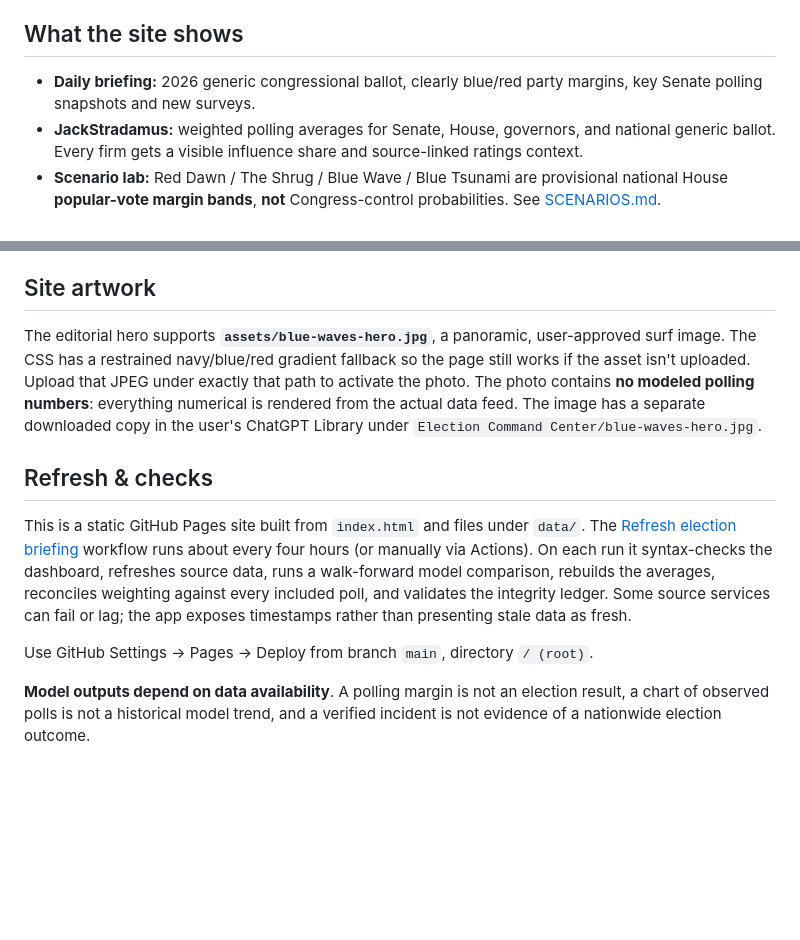
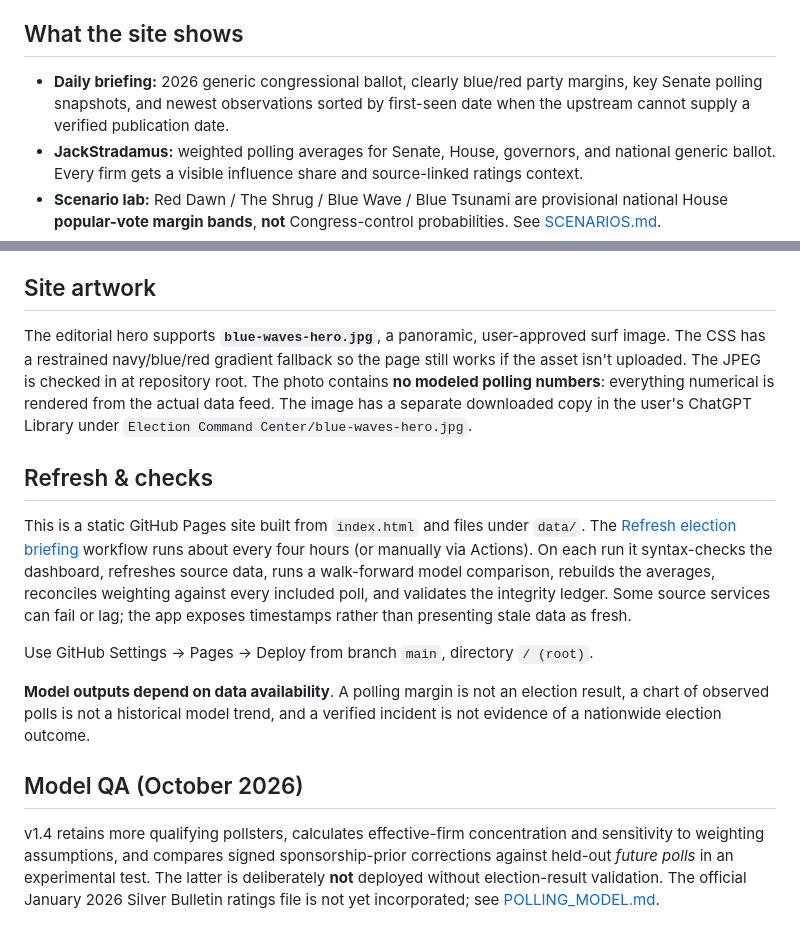
Before and after one commit to jmon18-rgb/Election-Command-Center, a Markdown page: README.md, 2 parts joined by grey strips. Drawn GitHub-style; blank space fills up the shorter version.

Commit message:
Document v1.4 sampling provenance and Silver-parity model roadmap

```diff
--- a/README.md
+++ b/README.md
@@ -4,7 +4,7 @@ A personal, data-first 2026 U.S. midterms dashboard. Serious about polling; occa
 
 ## What the site shows
 
-- **Daily briefing:** 2026 generic congressional ballot, clearly blue/red party margins, key Senate polling snapshots and new surveys.
+- **Daily briefing:** 2026 generic congressional ballot, clearly blue/red party margins, key Senate polling snapshots, and newest observations sorted by first-seen date when the upstream cannot supply a verified publication date.
 - **JackStradamus:** weighted polling averages for Senate, House, governors, and national generic ballot. Every firm gets a visible influence share and source-linked ratings context.
 - **Scenario lab:** Red Dawn / The Shrug / Blue Wave / Blue Tsunami are provisional national House **popular-vote margin bands**, **not** Congress-control probabilities. See [SCENARIOS.md](SCENARIOS.md).
 - **Race Lab:** individual poll observations, source dates and sponsor labels.
@@ -25,7 +25,7 @@ See [POLLING_MODEL.md](POLLING_MODEL.md) for parameters, Silver Bulletin compari
 
 ## Site artwork
 
-The editorial hero supports **`assets/blue-waves-hero.jpg`**, a panoramic, user-approved surf image. The CSS has a restrained navy/blue/red gradient fallback so the page still works if the asset isn't uploaded. Upload that JPEG under exactly that path to activate the photo. The photo contains **no modeled polling numbers**: everything numerical is rendered from the actual data feed. The image has a separate downloaded copy in the user's ChatGPT Library under `Election Command Center/blue-waves-hero.jpg`.
+The editorial hero supports **`blue-waves-hero.jpg`**, a panoramic, user-approved surf image. The CSS has a restrained navy/blue/red gradient fallback so the page still works if the asset isn't uploaded. The JPEG is checked in at repository root. The photo contains **no modeled polling numbers**: everything numerical is rendered from the actual data feed. The image has a separate downloaded copy in the user's ChatGPT Library under `Election Command Center/blue-waves-hero.jpg`.
 
 ## Refresh & checks
 
@@ -34,3 +34,7 @@ This is a static GitHub Pages site built from `index.html` and files under `data
 Use GitHub Settings → Pages → Deploy from branch `main`, directory `/ (root)`.
 
 **Model outputs depend on data availability**. A polling margin is not an election result, a chart of observed polls is not a historical model trend, and a verified incident is not evidence of a nationwide election outcome.
+
+## Model QA (October 2026)
+
+v1.4 retains more qualifying pollsters, calculates effective-firm concentration and sensitivity to weighting assumptions, and compares signed sponsorship-prior corrections against held-out *future polls* in an experimental test. The latter is deliberately **not** deployed without election-result validation. The official January 2026 Silver Bulletin ratings file is not yet incorporated; see [POLLING_MODEL.md](POLLING_MODEL.md).
```
